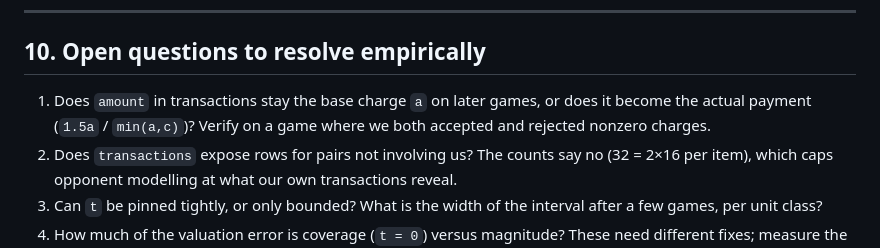
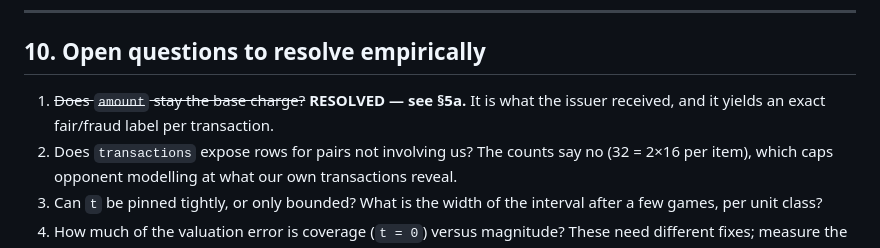
Before and after one commit to eklavyagoyal/munich-agentic-hackathon-submission, a Markdown page: docs/MODEL_BRIEF.md, the part around one of its changes. Rendered like a GitHub page.

```diff
--- a/docs/MODEL_BRIEF.md
+++ b/docs/MODEL_BRIEF.md
@@ -325,9 +403,8 @@ could not verify something, say so; do not fill gaps with plausible reasoning.
 
 ## 10. Open questions to resolve empirically
 
-1. Does `amount` in transactions stay the base charge `a` on later games, or does
-   it become the actual payment (`1.5a` / `min(a,c)`)? Verify on a game where we
-   both accepted and rejected nonzero charges.
+1. ~~Does `amount` stay the base charge?~~ **RESOLVED — see §5a.** It is what the
+   issuer received, and it yields an exact fair/fraud label per transaction.
 2. Does `transactions` expose rows for pairs not involving us? The counts say no
    (32 = 2×16 per item), which caps opponent modelling at what our own
    transactions reveal.
```
Also changed, not shown: other parts of docs/MODEL_BRIEF.md (+78 -0 lines).
